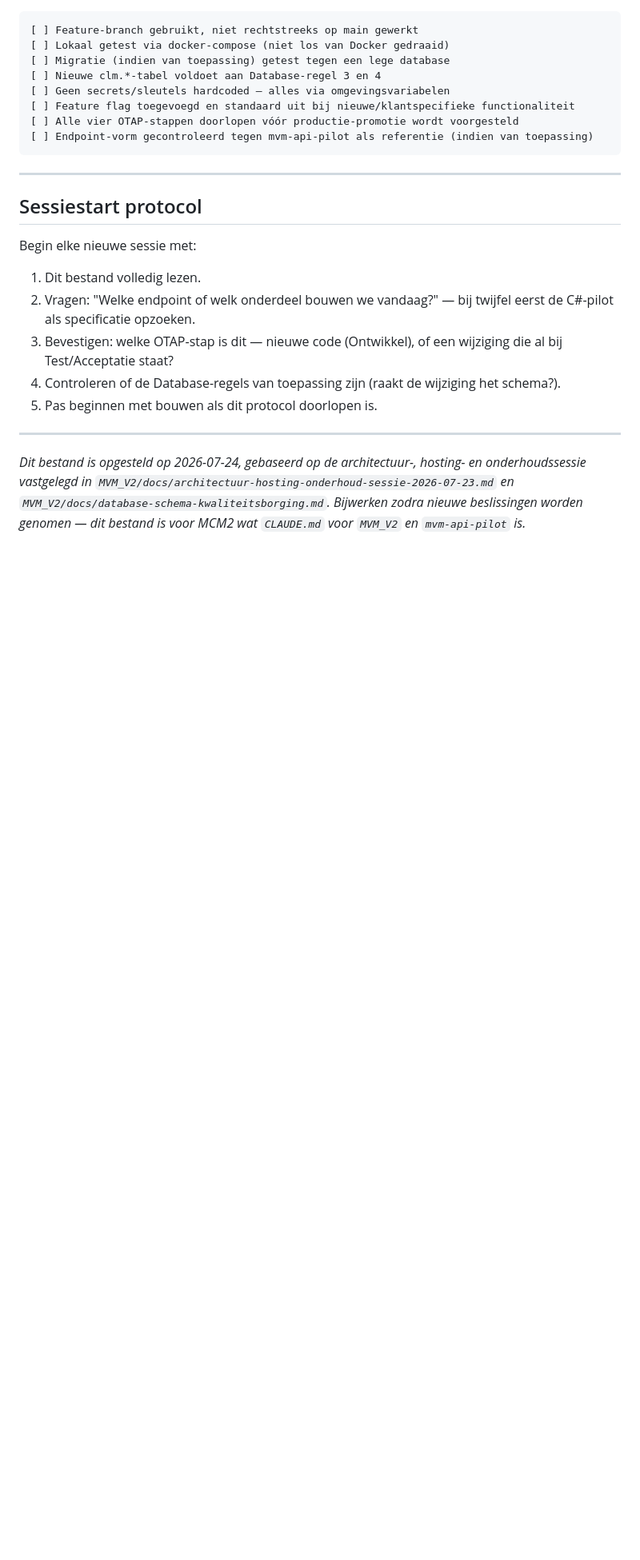
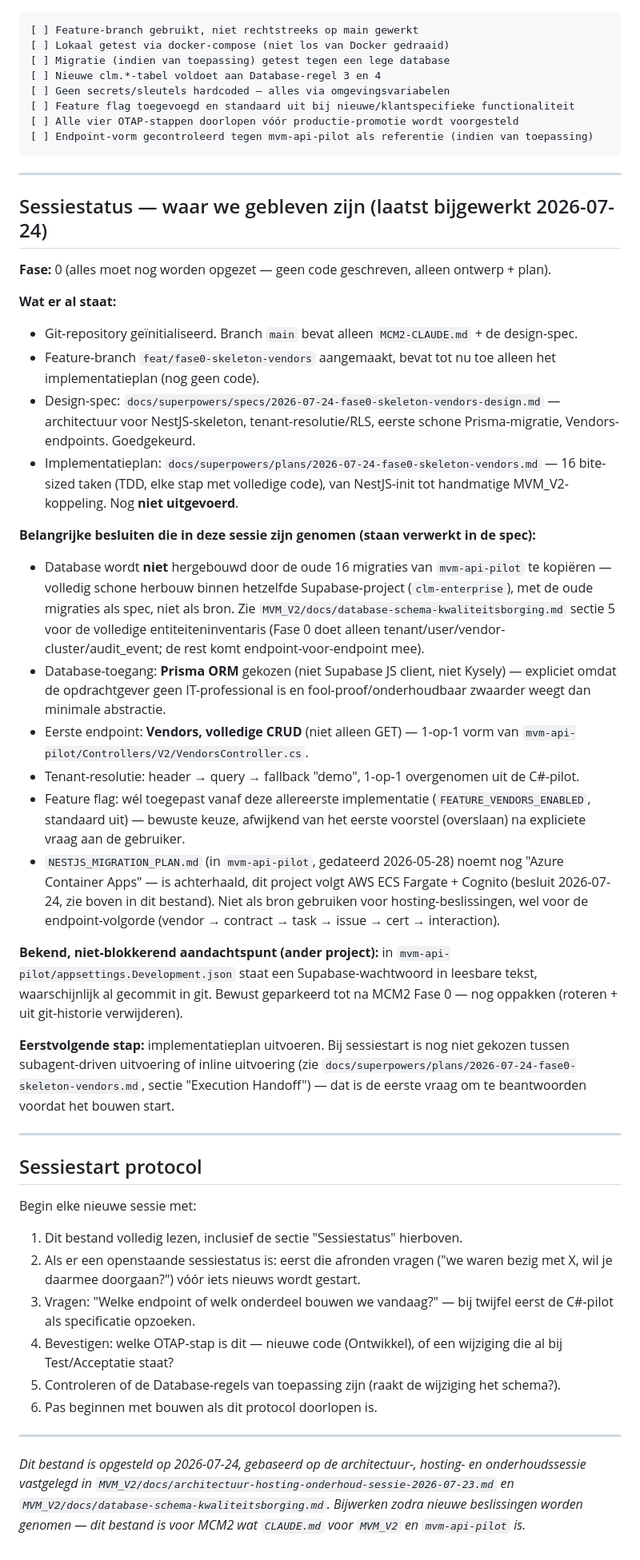
Before and after one commit to AlingAdvies/MCM2, a Markdown page: MCM2-CLAUDE.md, the part around the change. Shown at 80% size. Drawn GitHub-style; blank space fills up the shorter version.

Commit message:
docs(fase0): sessiestatus vastleggen voor hervatting na pauze
Legt vast welke besluiten genomen zijn (Prisma, volledige CRUD, schone
DB-herbouw, feature flag vanaf endpoint 1) en wat de eerstvolgende stap
is, zodat een nieuwe sessie niet opnieuw hoeft te brainstormen.

Co-Authored-By: Claude Sonnet 5 <noreply@anthropic.com>

```diff
--- a/MCM2-CLAUDE.md
+++ b/MCM2-CLAUDE.md
@@ -150,15 +150,40 @@ Deze regels bestaan omdat vergelijkbare afwijkingen al eerder zijn gevonden in `
 
 ---
 
+## Sessiestatus — waar we gebleven zijn (laatst bijgewerkt 2026-07-24)
+
+**Fase:** 0 (alles moet nog worden opgezet — geen code geschreven, alleen ontwerp + plan).
+
+**Wat er al staat:**
+- Git-repository geïnitialiseerd. Branch `main` bevat alleen `MCM2-CLAUDE.md` + de design-spec.
+- Feature-branch `feat/fase0-skeleton-vendors` aangemaakt, bevat tot nu toe alleen het implementatieplan (nog geen code).
+- Design-spec: `docs/superpowers/specs/2026-07-24-fase0-skeleton-vendors-design.md` — architectuur voor NestJS-skeleton, tenant-resolutie/RLS, eerste schone Prisma-migratie, Vendors-endpoints. Goedgekeurd.
+- Implementatieplan: `docs/superpowers/plans/2026-07-24-fase0-skeleton-vendors.md` — 16 bite-sized taken (TDD, elke stap met volledige code), van NestJS-init tot handmatige MVM_V2-koppeling. Nog **niet uitgevoerd**.
+
+**Belangrijke besluiten die in deze sessie zijn genomen (staan verwerkt in de spec):**
+- Database wordt **niet** hergebouwd door de oude 16 migraties van `mvm-api-pilot` te kopiëren — volledig schone herbouw binnen hetzelfde Supabase-project (`clm-enterprise`), met de oude migraties als spec, niet als bron. Zie `MVM_V2/docs/database-schema-kwaliteitsborging.md` sectie 5 voor de volledige entiteiteninventaris (Fase 0 doet alleen tenant/user/vendor-cluster/audit_event; de rest komt endpoint-voor-endpoint mee).
+- Database-toegang: **Prisma ORM** gekozen (niet Supabase JS client, niet Kysely) — expliciet omdat de opdrachtgever geen IT-professional is en fool-proof/onderhoudbaar zwaarder weegt dan minimale abstractie.
+- Eerste endpoint: **Vendors, volledige CRUD** (niet alleen GET) — 1-op-1 vorm van `mvm-api-pilot/Controllers/V2/VendorsController.cs`.
+- Tenant-resolutie: header → query → fallback "demo", 1-op-1 overgenomen uit de C#-pilot.
+- Feature flag: wél toegepast vanaf deze allereerste implementatie (`FEATURE_VENDORS_ENABLED`, standaard uit) — bewuste keuze, afwijkend van het eerste voorstel (overslaan) na expliciete vraag aan de gebruiker.
+- `NESTJS_MIGRATION_PLAN.md` (in `mvm-api-pilot`, gedateerd 2026-05-28) noemt nog "Azure Container Apps" — is achterhaald, dit project volgt AWS ECS Fargate + Cognito (besluit 2026-07-24, zie boven in dit bestand). Niet als bron gebruiken voor hosting-beslissingen, wel voor de endpoint-volgorde (vendor → contract → task → issue → cert → interaction).
+
+**Bekend, niet-blokkerend aandachtspunt (ander project):** in `mvm-api-pilot/appsettings.Development.json` staat een Supabase-wachtwoord in leesbare tekst, waarschijnlijk al gecommit in git. Bewust geparkeerd tot na MCM2 Fase 0 — nog oppakken (roteren + uit git-historie verwijderen).
+
+**Eerstvolgende stap:** implementatieplan uitvoeren. Bij sessiestart is nog niet gekozen tussen subagent-driven uitvoering of inline uitvoering (zie `docs/superpowers/plans/2026-07-24-fase0-skeleton-vendors.md`, sectie "Execution Handoff") — dat is de eerste vraag om te beantwoorden voordat het bouwen start.
+
+---
+
 ## Sessiestart protocol
 
 Begin elke nieuwe sessie met:
 
-1. Dit bestand volledig lezen.
-2. Vragen: "Welke endpoint of welk onderdeel bouwen we vandaag?" — bij twijfel eerst de C#-pilot als specificatie opzoeken.
-3. Bevestigen: welke OTAP-stap is dit — nieuwe code (Ontwikkel), of een wijziging die al bij Test/Acceptatie staat?
-4. Controleren of de Database-regels van toepassing zijn (raakt de wijziging het schema?).
-5. Pas beginnen met bouwen als dit protocol doorlopen is.
+1. Dit bestand volledig lezen, inclusief de sectie "Sessiestatus" hierboven.
+2. Als er een openstaande sessiestatus is: eerst die afronden vragen ("we waren bezig met X, wil je daarmee doorgaan?") vóór iets nieuws wordt gestart.
+3. Vragen: "Welke endpoint of welk onderdeel bouwen we vandaag?" — bij twijfel eerst de C#-pilot als specificatie opzoeken.
+4. Bevestigen: welke OTAP-stap is dit — nieuwe code (Ontwikkel), of een wijziging die al bij Test/Acceptatie staat?
+5. Controleren of de Database-regels van toepassing zijn (raakt de wijziging het schema?).
+6. Pas beginnen met bouwen als dit protocol doorlopen is.
 
 ---
 
```
